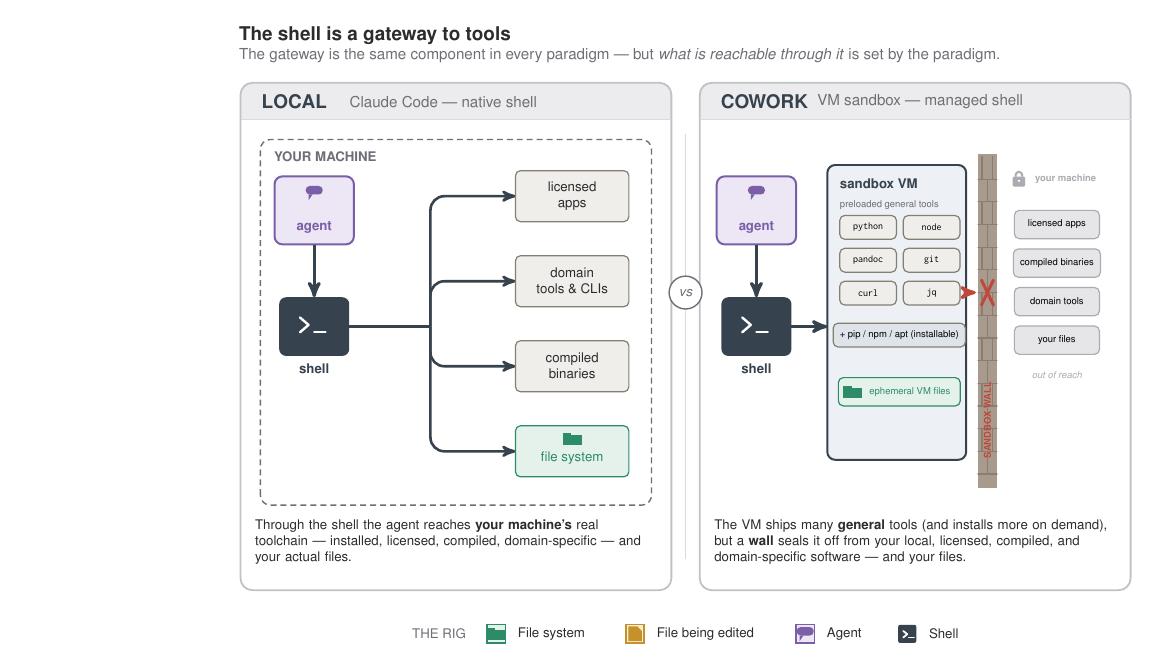
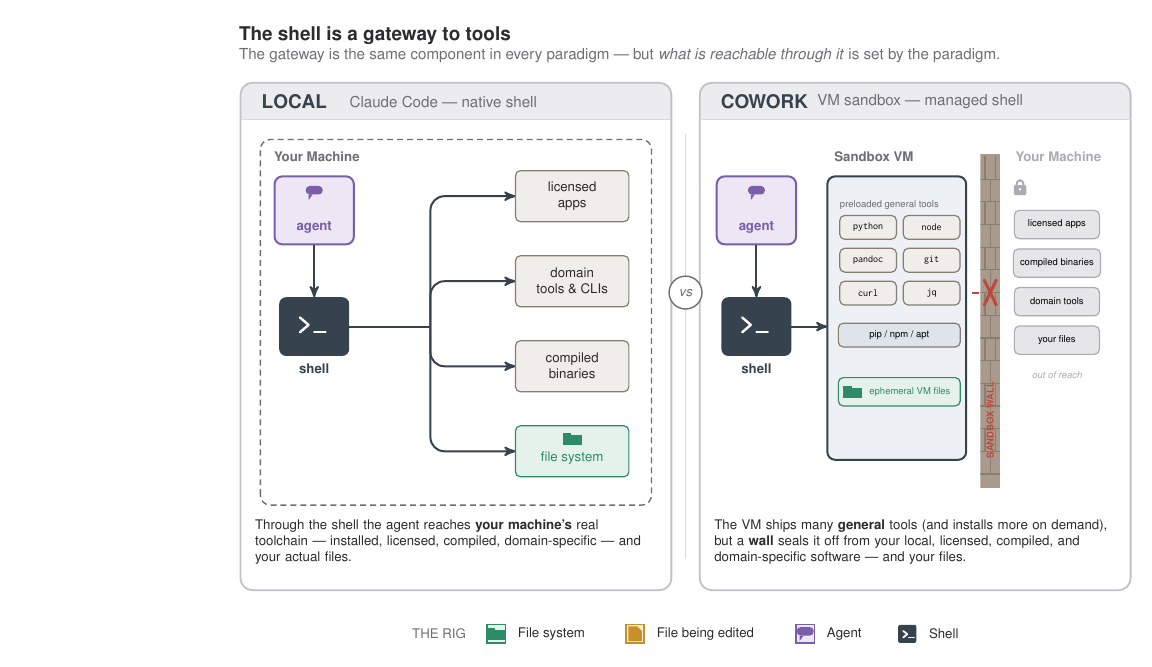
Before and after one commit to EduDocs/agentic_development, a LaTeX figure (notes/figures/shell-as-tool-gateway.tex): the whole page. Compiled offline with pdfLaTeX.

Commit message:
Minor modification to layout in figure.

```diff
--- a/notes/figures/shell-as-tool-gateway.tex
+++ b/notes/figures/shell-as-tool-gateway.tex
@@ -261,14 +261,16 @@
     \node[tile] at (11.62+\col*1.12,6.45-\row*0.58) [minimum width=1.0cm, minimum height=0.42cm]
       {\ttfamily\tiny \t};}
   \node[tile, fill=roleShFill] at (12.17,4.55) [minimum width=2.15cm, minimum height=0.42cm]
-    {\sffamily\tiny + pip / npm / apt (installable)};
+    {\sffamily\tiny pip / npm / apt};
   % VM's own ephemeral file system (green role, but ephemeral)
   \node[draw=roleFsAcc, line width=0.6pt, fill=roleFsFill, rounded corners=2.5pt]
         at (12.17,3.55) [minimum width=2.15cm, minimum height=0.5cm] {};
   \rigFolder{11.35}{3.55}{roleFsAcc}
   \node[font=\sffamily\tiny, text=roleFsAcc, anchor=west] at (11.52,3.55) {ephemeral VM files};
 
-  % ---- THE WALL (sandbox boundary) -------------------------------------------
+  % ---- THE WALL + block marker, nudged right to sit half-way between the VM
+  %      right edge and the greyed column's left edge --------------------------
+  \begin{scope}[xshift=0.05cm]
   \begin{scope}
     \clip (13.55,1.85) rectangle (13.9,7.75);
     \fill[wallCol] (13.55,1.85) rectangle (13.9,7.75);
@@ -280,13 +282,16 @@
   \node[rotate=90, font=\sffamily\tiny\bfseries, text=blockRed] at (13.725,3.05) {SANDBOX WALL};
 
   % blocked reach: VM → wall (stops dead at the boundary)
-  \draw[->, >=stealth', line width=1.6pt, blockRed] (13.40,5.3) -- (13.52,5.3);
+  \draw[ line width=1pt, blockRed] (13.40,5.3) -- (13.52,5.3);
   \draw[blockRed, line width=1.5pt, line cap=round] (13.62,5.52) -- (13.83,5.08);
   \draw[blockRed, line width=1.5pt, line cap=round] (13.62,5.08) -- (13.83,5.52);
+  \end{scope}
 
   % ---- your local machine, BEYOND the wall (unreachable, greyed) -------------
-  \rigLock{14.28}{7.3}{deadInk}
-  \node[anchor=west, font=\sffamily\tiny\bfseries, text=deadInk] at (14.44,7.3) {your machine};
+  \rigLock{14.3}{7.15}{deadInk}
+  \node[anchor=north west, font=\sffamily\scriptsize\bfseries, text=deadInk] at (14.1,7.9)
+    {Your Machine};
+
   \foreach \i/\t in {0/{licensed apps}, 1/{compiled binaries}, 2/{domain tools}}{
     \node[dead] at (14.95,6.5-\i*0.68) [minimum width=1.5cm, minimum height=0.5cm]
       {\sffamily\tiny \t};}
```
Also changed, not shown: notes/figures/shell-as-tool-gateway.tex (14 more changed lines).
